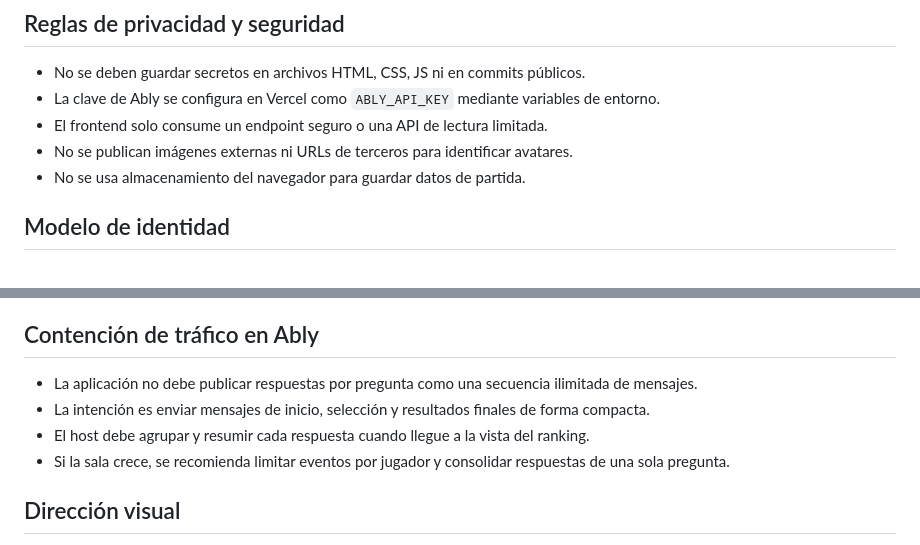
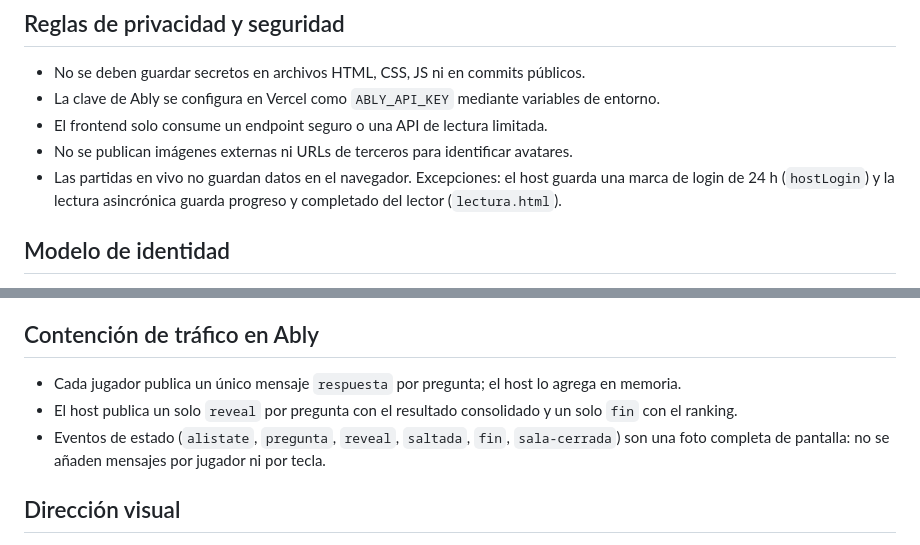
Before and after one commit to r2damianster/r2-quiz, a Markdown page: CLAUDE.md, 2 parts joined by grey strips. GitHub-like rendering.

Commit message:
docs: corrige privacidad y trafico Ably en CLAUDE.md (prompt-audit)
Co-Authored-By: Claude Sonnet 5.5 <noreply@anthropic.com>

```diff
--- a/CLAUDE.md
+++ b/CLAUDE.md
@@ -20,7 +20,7 @@ Esta versión prioriza:
 - La clave de Ably se configura en Vercel como `ABLY_API_KEY` mediante variables de entorno.
 - El frontend solo consume un endpoint seguro o una API de lectura limitada.
 - No se publican imágenes externas ni URLs de terceros para identificar avatares.
-- No se usa almacenamiento del navegador para guardar datos de partida.
+- Las partidas en vivo no guardan datos en el navegador. Excepciones: el host guarda una marca de login de 24 h (`hostLogin`) y la lectura asincrónica guarda progreso y completado del lector (`lectura.html`).
 
 ## Modelo de identidad
 - Cada jugador declara su nombre antes de entrar a la sala.
@@ -61,10 +61,9 @@ Esta versión prioriza:
 - El hook falla en silencio y nunca bloquea la sesión.
 
 ## Contención de tráfico en Ably
-- La aplicación no debe publicar respuestas por pregunta como una secuencia ilimitada de mensajes.
-- La intención es enviar mensajes de inicio, selección y resultados finales de forma compacta.
-- El host debe agrupar y resumir cada respuesta cuando llegue a la vista del ranking.
-- Si la sala crece, se recomienda limitar eventos por jugador y consolidar respuestas de una sola pregunta.
+- Cada jugador publica un único mensaje `respuesta` por pregunta; el host lo agrega en memoria.
+- El host publica un solo `reveal` por pregunta con el resultado consolidado y un solo `fin` con el ranking.
+- Eventos de estado (`alistate`, `pregunta`, `reveal`, `saltada`, `fin`, `sala-cerrada`) son una foto completa de pantalla: no se añaden mensajes por jugador ni por tecla.
 
 ## Dirección visual
 - La interfaz debe sentirse premium, legible y cálida.
```
